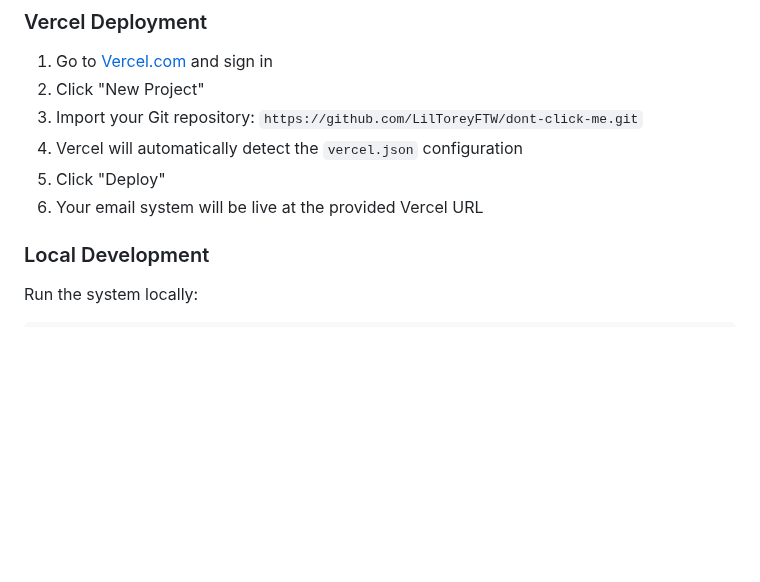
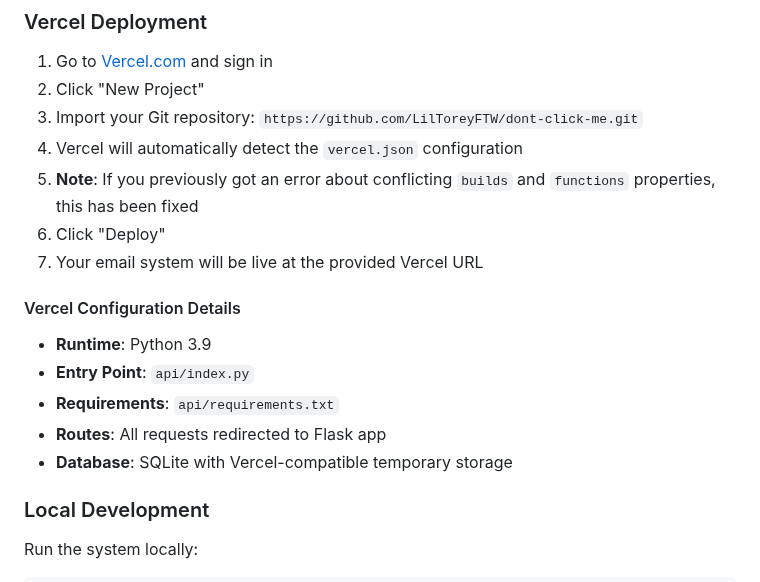
Before and after one commit to LilToreyFTW/dont-click-me, a Markdown page: README.md, the part around the change. Drawn GitHub-style; blank space fills up the shorter version.

Commit message:
Update README with Vercel deployment fix details

```diff
--- a/README.md
+++ b/README.md
@@ -182,8 +182,16 @@ Modify the path in `gui_main.py` if installed elsewhere.
 2. Click "New Project"
 3. Import your Git repository: `https://github.com/LilToreyFTW/dont-click-me.git`
 4. Vercel will automatically detect the `vercel.json` configuration
-5. Click "Deploy"
-6. Your email system will be live at the provided Vercel URL
+5. **Note**: If you previously got an error about conflicting `builds` and `functions` properties, this has been fixed
+6. Click "Deploy"
+7. Your email system will be live at the provided Vercel URL
+
+#### Vercel Configuration Details
+- **Runtime**: Python 3.9
+- **Entry Point**: `api/index.py`
+- **Requirements**: `api/requirements.txt`
+- **Routes**: All requests redirected to Flask app
+- **Database**: SQLite with Vercel-compatible temporary storage
 
 ### Local Development
 Run the system locally:
```
